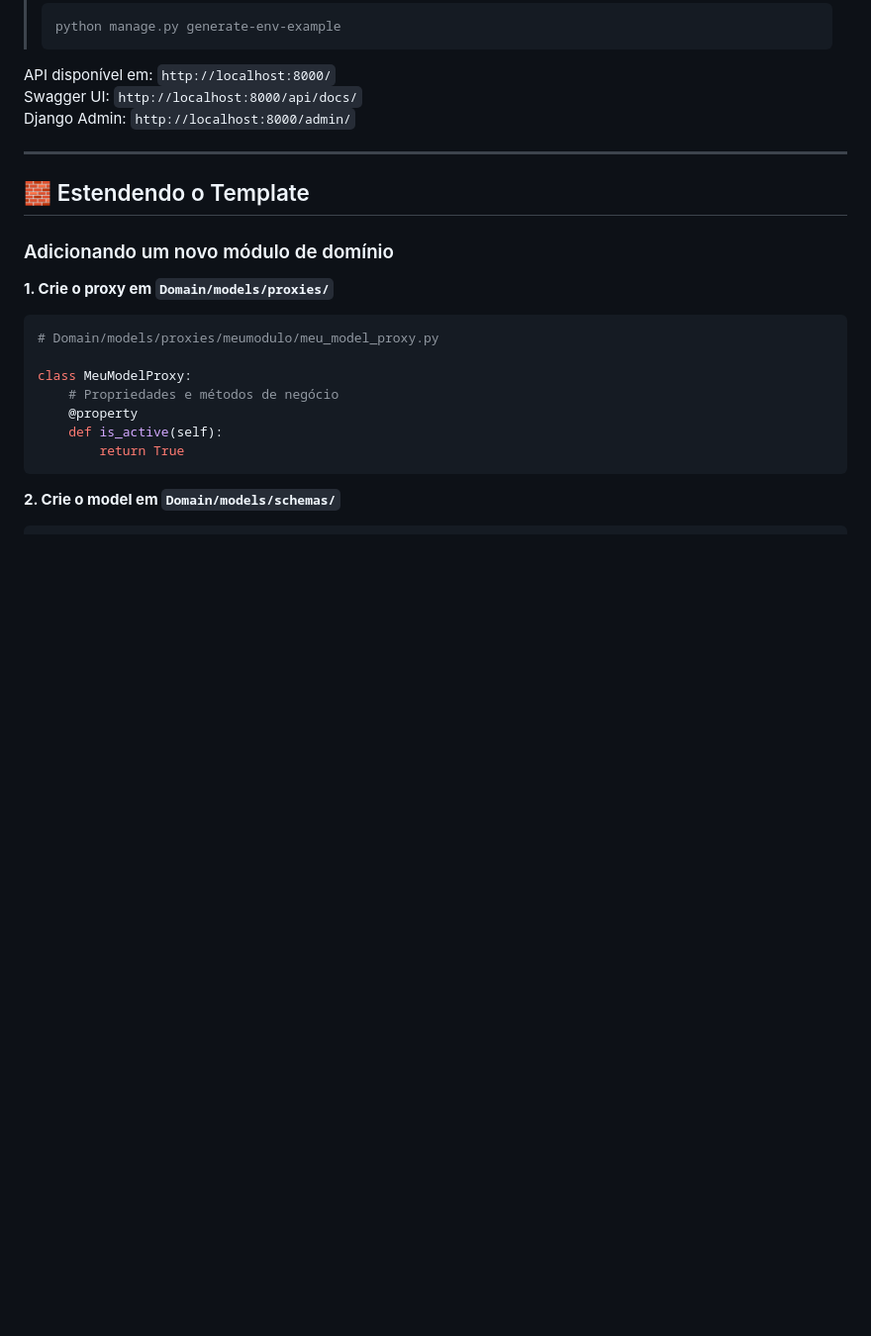
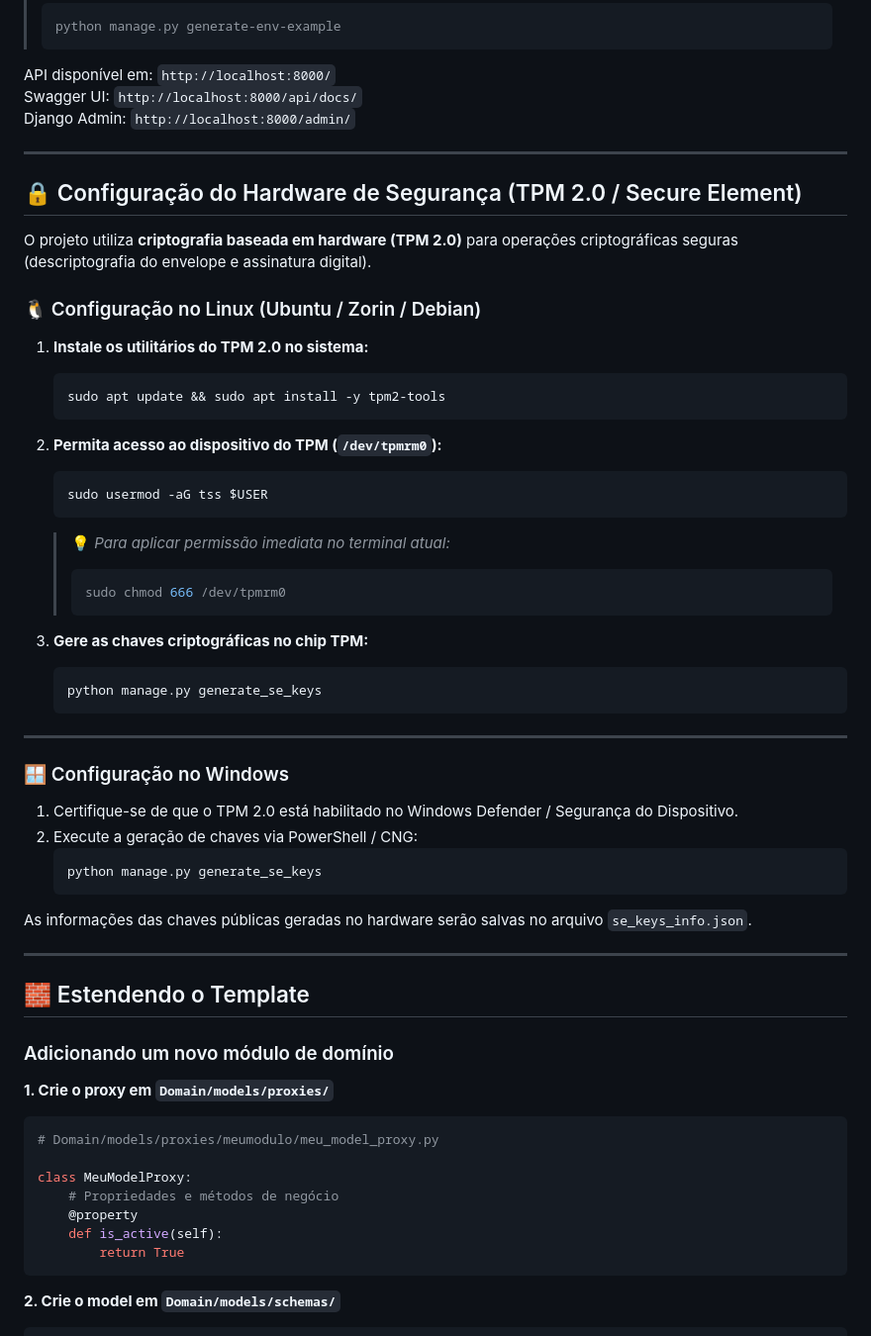
Before and after one commit to laribrito/votaai-backend, a Markdown page: README.md, the part around the change. Shown at 99% size. Rendered like a GitHub page; blank space fills up the shorter version.

Commit message:
docs(readme): adiciona guia de configuracao do tpm 2.0 no linux e windows

````diff
--- a/README.md
+++ b/README.md
@@ -117,6 +117,45 @@ Django Admin: `http://localhost:8000/admin/`
 
 ---
 
+## 🔒 Configuração do Hardware de Segurança (TPM 2.0 / Secure Element)
+
+O projeto utiliza **criptografia baseada em hardware (TPM 2.0)** para operações criptográficas seguras (descriptografia do envelope e assinatura digital).
+
+### 🐧 Configuração no Linux (Ubuntu / Zorin / Debian)
+
+1. **Instale os utilitários do TPM 2.0 no sistema:**
+   ```bash
+   sudo apt update && sudo apt install -y tpm2-tools
+   ```
+
+2. **Permita acesso ao dispositivo do TPM (`/dev/tpmrm0`):**
+   ```bash
+   sudo usermod -aG tss $USER
+   ```
+   > 💡 *Para aplicar permissão imediata no terminal atual:*
+   > ```bash
+   > sudo chmod 666 /dev/tpmrm0
+   > ```
+
+3. **Gere as chaves criptográficas no chip TPM:**
+   ```bash
+   python manage.py generate_se_keys
+   ```
+
+---
+
+### 🪟 Configuração no Windows
+
+1. Certifique-se de que o TPM 2.0 está habilitado no Windows Defender / Segurança do Dispositivo.
+2. Execute a geração de chaves via PowerShell / CNG:
+   ```powershell
+   python manage.py generate_se_keys
+   ```
+
+As informações das chaves públicas geradas no hardware serão salvas no arquivo `se_keys_info.json`.
+
+---
+
 ## 🧱 Estendendo o Template
 
 ### Adicionando um novo módulo de domínio
````
